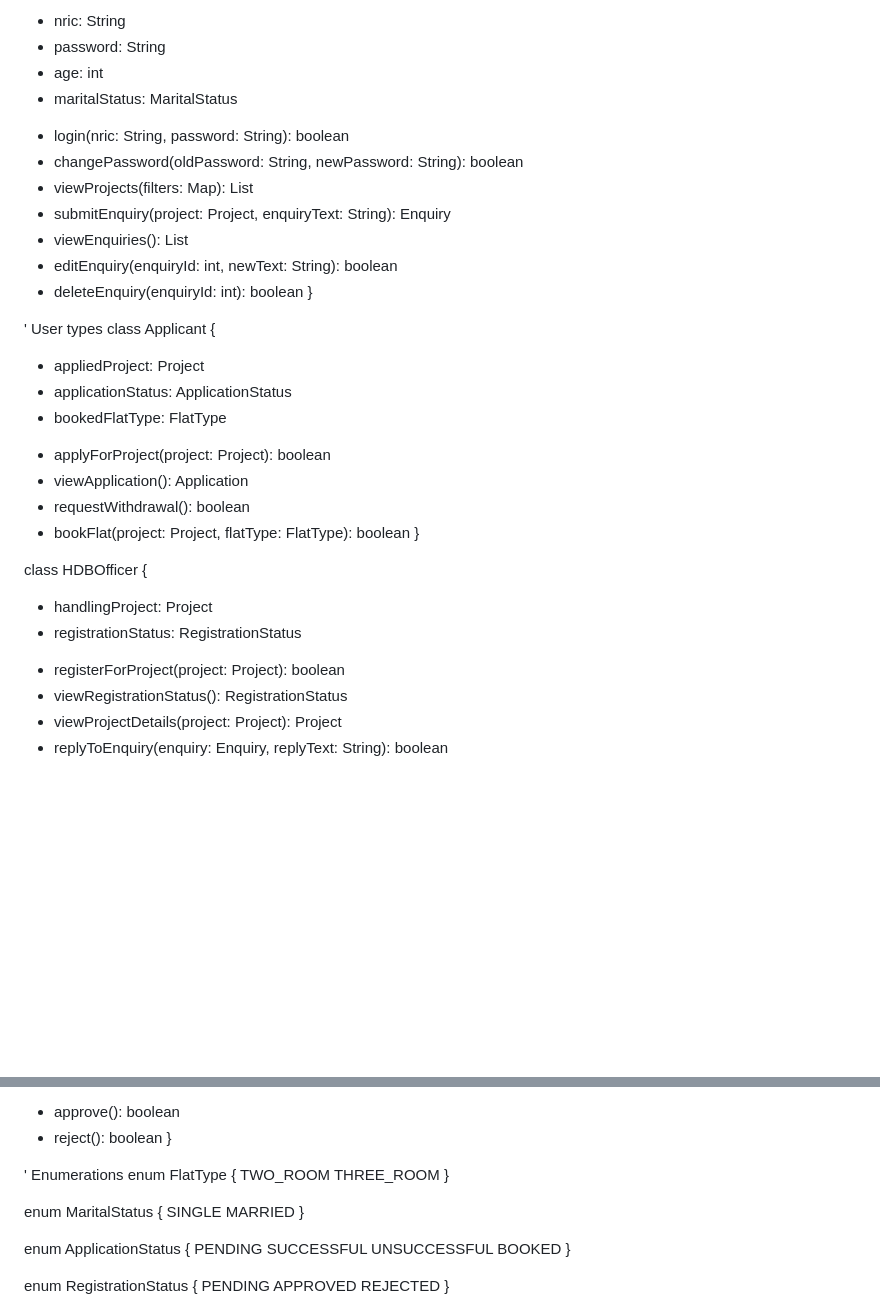
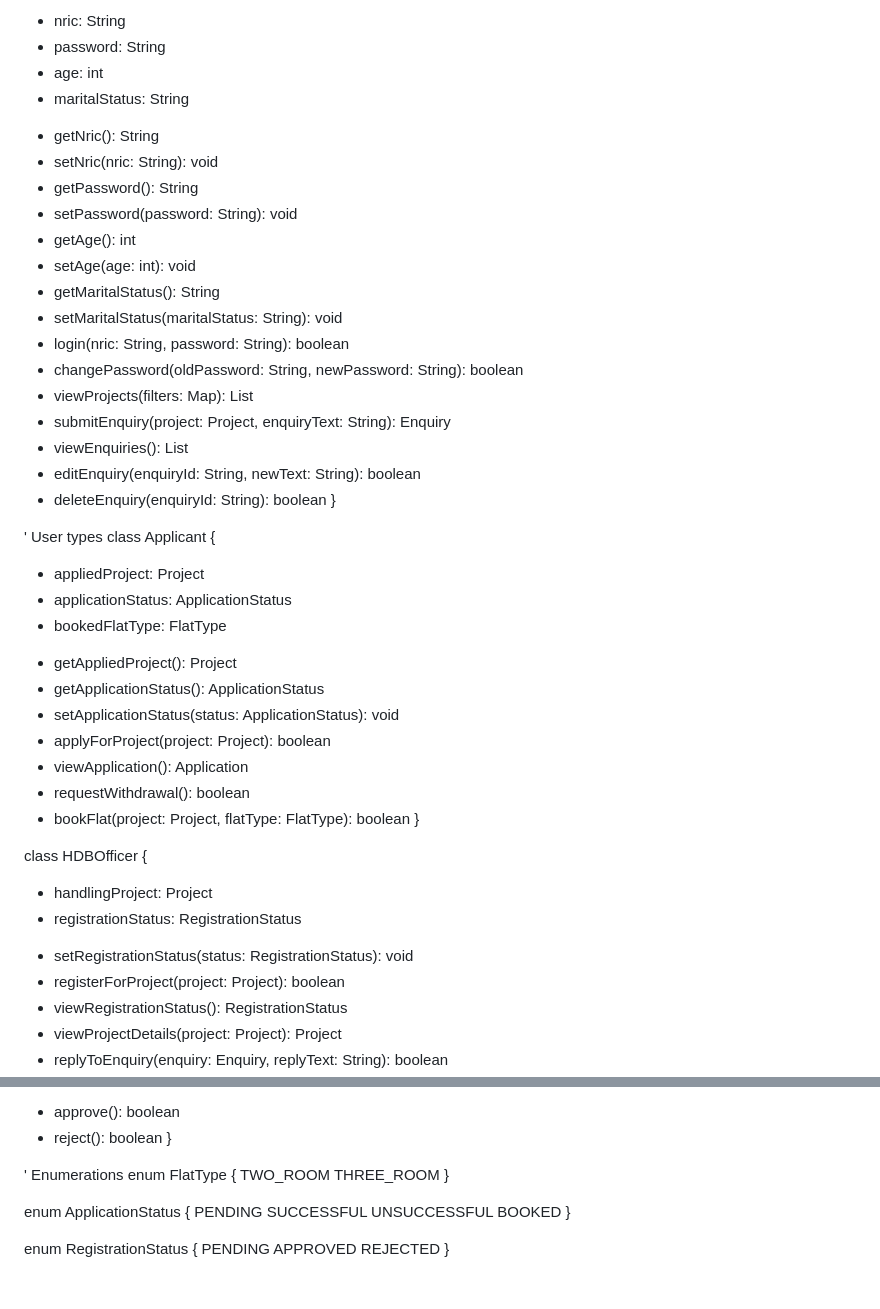
Before and after one commit to goheesheng/sc2002_HDB, a Markdown page: UML.md, 2 parts joined by grey strips. Rendered like a GitHub page; blank space fills up the shorter version.

```diff
--- a/UML.md
+++ b/UML.md
@@ -5,14 +5,22 @@ abstract class User {
   - nric: String
   - password: String
   - age: int
-  - maritalStatus: MaritalStatus
+  - maritalStatus: String
+  + getNric(): String
+  + setNric(nric: String): void
+  + getPassword(): String
+  + setPassword(password: String): void
+  + getAge(): int
+  + setAge(age: int): void
+  + getMaritalStatus(): String
+  + setMaritalStatus(maritalStatus: String): void
   + login(nric: String, password: String): boolean
   + changePassword(oldPassword: String, newPassword: String): boolean
   + viewProjects(filters: Map): List<Project>
   + submitEnquiry(project: Project, enquiryText: String): Enquiry
   + viewEnquiries(): List<Enquiry>
-  + editEnquiry(enquiryId: int, newText: String): boolean
-  + deleteEnquiry(enquiryId: int): boolean
+  + editEnquiry(enquiryId: String, newText: String): boolean
+  + deleteEnquiry(enquiryId: String): boolean
 }
 
 ' User types
@@ -20,6 +28,9 @@ class Applicant {
   - appliedProject: Project
   - applicationStatus: ApplicationStatus
   - bookedFlatType: FlatType
+  + getAppliedProject(): Project
+  + getApplicationStatus(): ApplicationStatus
+  + setApplicationStatus(status: ApplicationStatus): void
   + applyForProject(project: Project): boolean
   + viewApplication(): Application
   + requestWithdrawal(): boolean
@@ -29,6 +40,7 @@ class Applicant {
 class HDBOfficer {
   - handlingProject: Project
   - registrationStatus: RegistrationStatus
+  + setRegistrationStatus(status: RegistrationStatus): void
   + registerForProject(project: Project): boolean
   + viewRegistrationStatus(): RegistrationStatus
   + viewProjectDetails(project: Project): Project
@@ -147,11 +168,6 @@ class Registration {
 enum FlatType {
   TWO_ROOM
   THREE_ROOM
-}
-
-enum MaritalStatus {
-  SINGLE
-  MARRIED
 }
 
 enum ApplicationStatus {
```
Also changed, not shown: other parts of UML.md (+18 -9 lines).
